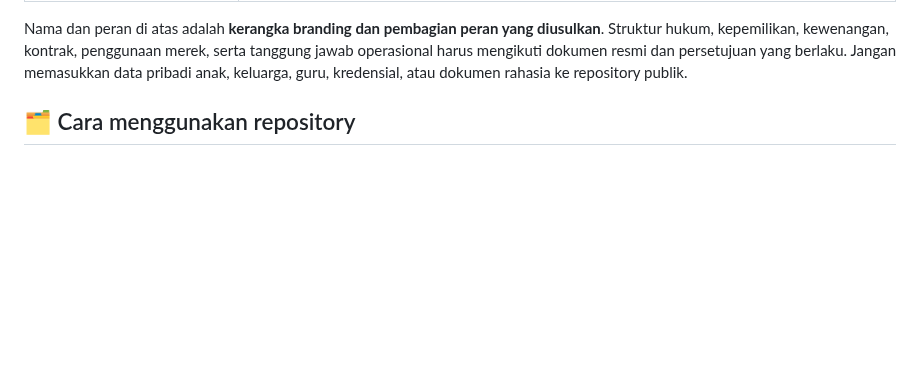
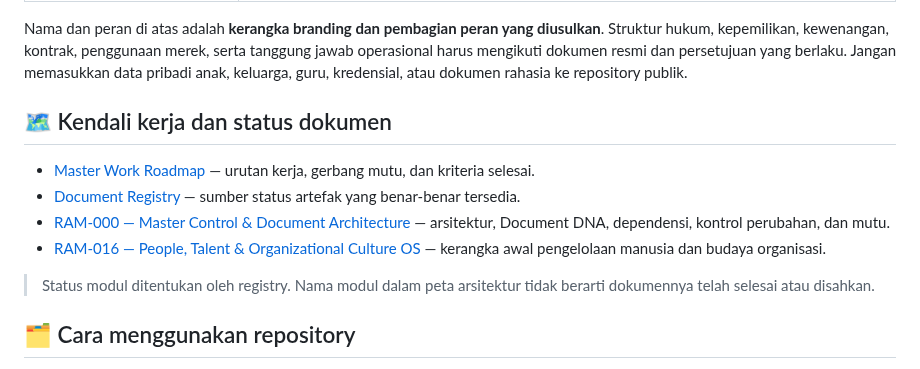
Before and after one commit to gunaracorp/ra-al-munawaroh-os, a Markdown page: README.md, the part around the change. GitHub-like rendering; blank space fills up the shorter version.

Commit message:
docs: link roadmap registry and canonical RAM-000/RAM-016

```diff
--- a/README.md
+++ b/README.md
@@ -148,6 +148,15 @@ Setiap keputusan besar harus dapat ditelusuri ke misi dan dampak yang diharapkan
 </div>
 
 Nama dan peran di atas adalah **kerangka branding dan pembagian peran yang diusulkan**. Struktur hukum, kepemilikan, kewenangan, kontrak, penggunaan merek, serta tanggung jawab operasional harus mengikuti dokumen resmi dan persetujuan yang berlaku. Jangan memasukkan data pribadi anak, keluarga, guru, kredensial, atau dokumen rahasia ke repository publik.
+
+## 🗺️ Kendali kerja dan status dokumen
+
+- [Master Work Roadmap](MASTER_WORK_ROADMAP.md) — urutan kerja, gerbang mutu, dan kriteria selesai.
+- [Document Registry](00-MASTER-CONTROL/registries/DOCUMENT_REGISTRY.md) — sumber status artefak yang benar-benar tersedia.
+- [RAM-000 — Master Control & Document Architecture](00-MASTER-CONTROL/RAM-000_MASTER_CONTROL_DOCUMENT_ARCHITECTURE.md) — arsitektur, Document DNA, dependensi, kontrol perubahan, dan mutu.
+- [RAM-016 — People, Talent & Organizational Culture OS](16-PEOPLE-TALENT-CULTURE/RAM-016_PEOPLE_TALENT_ORGANIZATIONAL_CULTURE_OS.md) — kerangka awal pengelolaan manusia dan budaya organisasi.
+
+> Status modul ditentukan oleh registry. Nama modul dalam peta arsitektur tidak berarti dokumennya telah selesai atau disahkan.
 
 ## 🗂️ Cara menggunakan repository
 
```
